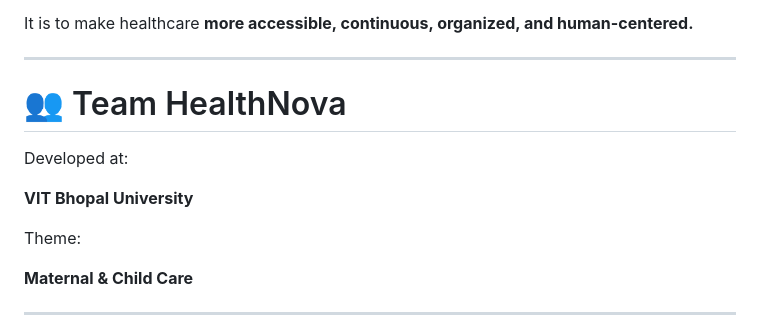
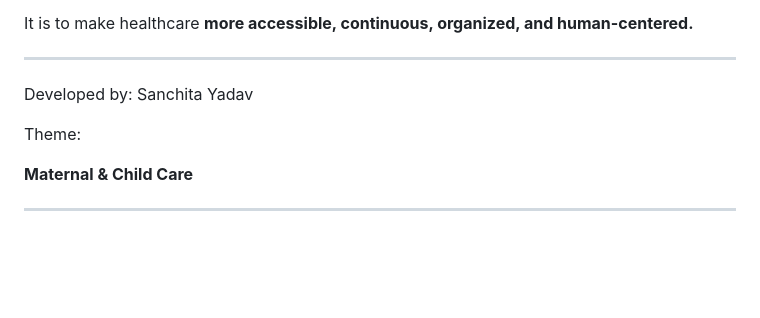
Before and after one commit to sanchita25bai11100/MumCare, a Markdown page: README.md, the part around the change. Rendered like a GitHub page; blank space fills up the shorter version.

Commit message:
docs: update project attribution

```diff
--- a/README.md
+++ b/README.md
@@ -617,11 +617,7 @@ It is to make healthcare **more accessible, continuous, organized, and human-cen
 
 ---
 
-# 👥 Team HealthNova
-
-Developed at:
-
-**VIT Bhopal University**
+Developed by: Sanchita Yadav
 
 Theme:
 
```
